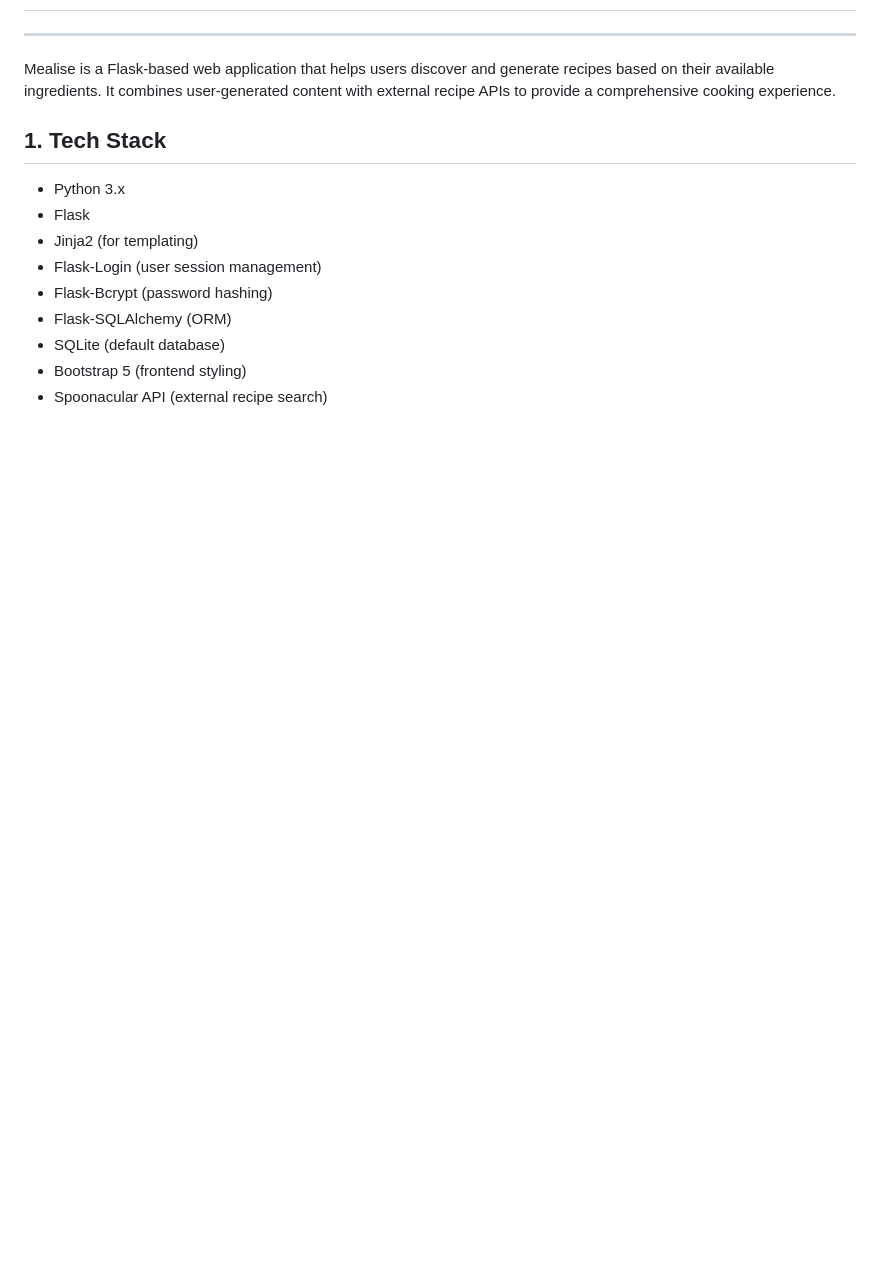
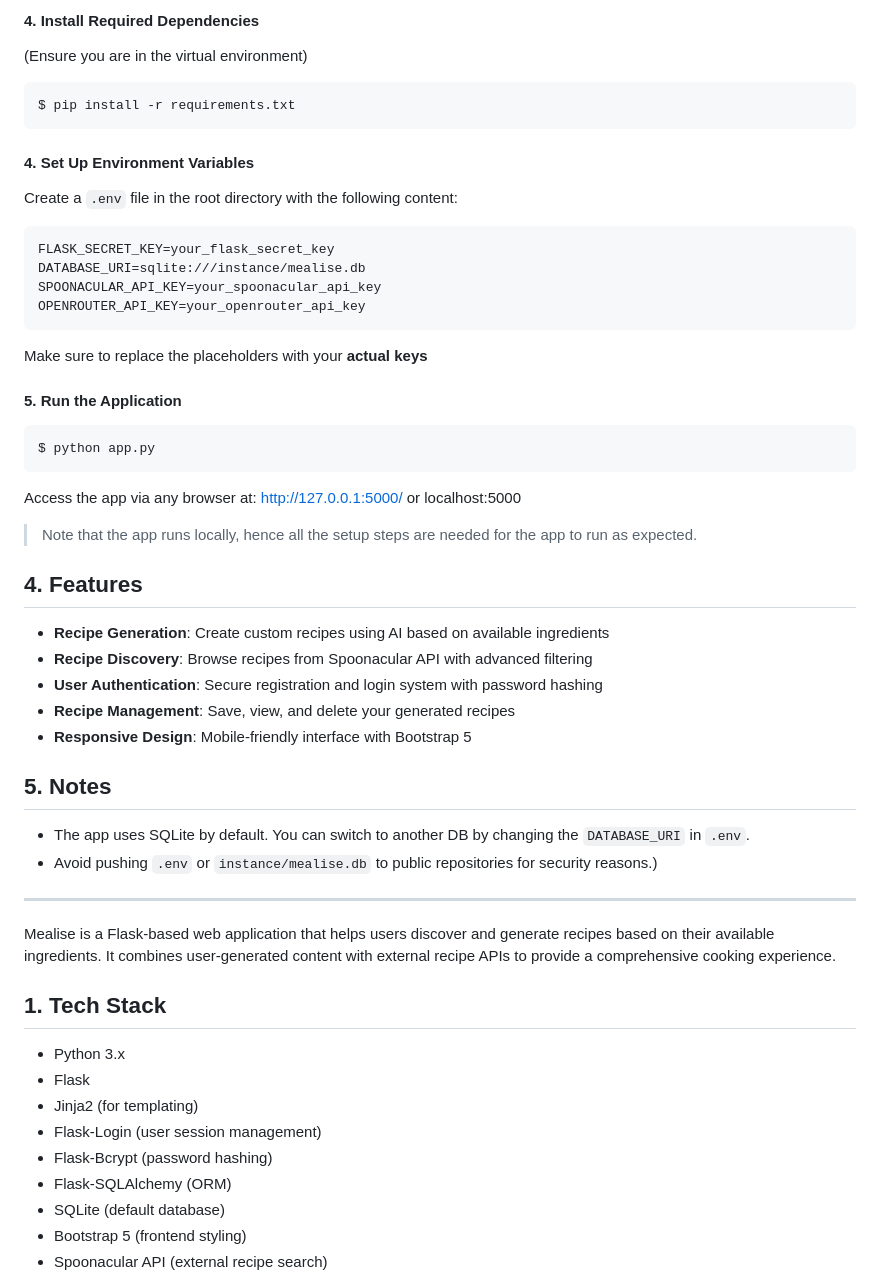
Before and after one commit to AyhanHasanov/Mealise_v1, a Markdown page: README.md, the part around the change printed below. GitHub-like rendering; blank space fills up the shorter version.

````diff
--- a/README.md
+++ b/README.md
@@ -4,3 +71,40 @@
+#### 4. Install Required Dependencies
+(Ensure you are in the virtual environment)
+```
+$ pip install -r requirements.txt
+```
+
+#### 4. Set Up Environment Variables
+Create a `.env` file in the root directory with the following content:
+```
+FLASK_SECRET_KEY=your_flask_secret_key
+DATABASE_URI=sqlite:///instance/mealise.db
+SPOONACULAR_API_KEY=your_spoonacular_api_key
+OPENROUTER_API_KEY=your_openrouter_api_key
+```
+Make sure to replace the placeholders with your **actual keys**
+
+#### 5. Run the Application
+```
+$ python app.py
+```
+Access the app via any browser at: http://127.0.0.1:5000/ or localhost:5000
+
+> Note that the app runs locally, hence all the setup steps are needed for the app to run as expected.
+
+
+## 4. Features
+- **Recipe Generation**: Create custom recipes using AI based on available ingredients
+- **Recipe Discovery**: Browse recipes from Spoonacular API with advanced filtering
+- **User Authentication**: Secure registration and login system with password hashing
+- **Recipe Management**: Save, view, and delete your generated recipes
+- **Responsive Design**: Mobile-friendly interface with Bootstrap 5
+
+
+## 5. Notes
+
+- The app uses SQLite by default. You can switch to another DB by changing the `DATABASE_URI` in `.env`.
+- Avoid pushing `.env` or `instance/mealise.db` to public repositories for security reasons.)
 ---
 Mealise is a Flask-based web application that helps users discover and generate recipes based on their available ingredients. It combines user-generated content with external recipe APIs to provide a comprehensive cooking experience.
 
````
Also changed, not shown: other parts of README.md (+68 -1 lines).
